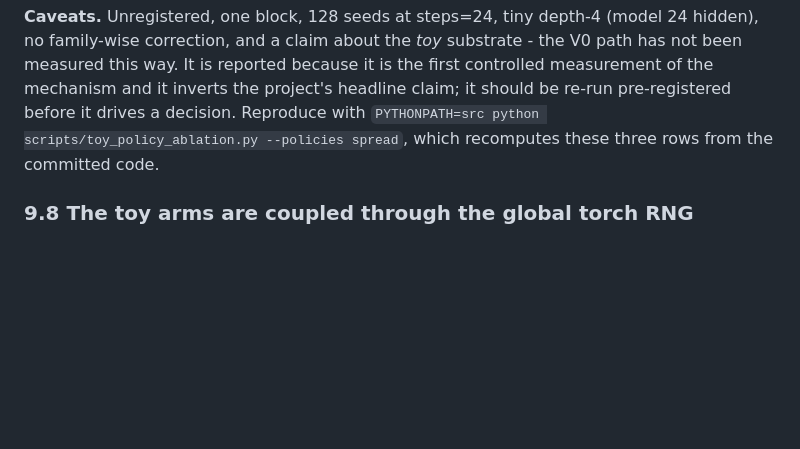
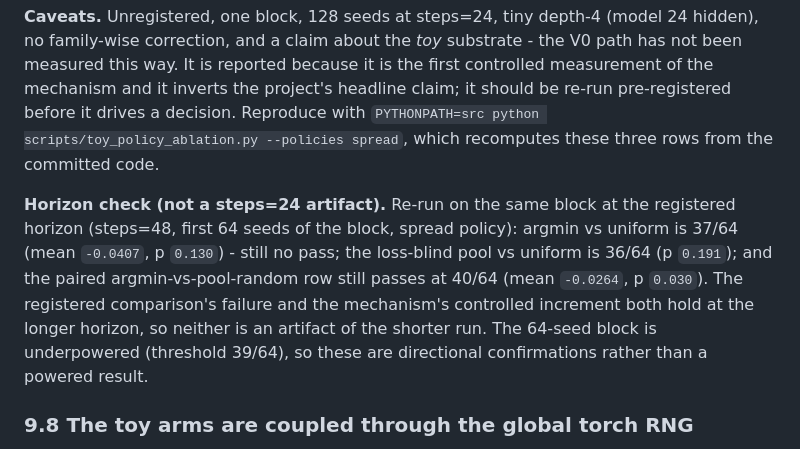
Before and after one commit to shoutsid/act-lab, a Markdown page: RESEARCH_REPORT.md, the part around the change. Drawn GitHub-style; blank space fills up the shorter version.

Commit message:
Confirm the policy ablation holds at the registered horizon
At steps=48 the registered comparison still fails (37/64, p=0.130) while the
paired argmin-vs-loss-blind-pool row still passes (40/64, p=0.030), so neither
result is an artifact of the shorter steps=24 run.

🤖 Generated with Codebuff
Co-Authored-By: Codebuff <noreply@codebuff.com>

```diff
--- a/RESEARCH_REPORT.md
+++ b/RESEARCH_REPORT.md
@@ -1076,6 +1076,16 @@ project's headline claim; it should be re-run pre-registered before it drives a
 decision. Reproduce with `PYTHONPATH=src python scripts/toy_policy_ablation.py
 --policies spread`, which recomputes these three rows from the committed code.
 
+**Horizon check (not a steps=24 artifact).** Re-run on the same block at the
+registered horizon (steps=48, first 64 seeds of the block, spread policy):
+argmin vs uniform is 37/64 (mean `-0.0407`, p `0.130`) - still no pass; the
+loss-blind pool vs uniform is 36/64 (p `0.191`); and the paired
+argmin-vs-pool-random row still passes at 40/64 (mean `-0.0264`, p `0.030`).
+The registered comparison's failure and the mechanism's controlled increment
+both hold at the longer horizon, so neither is an artifact of the shorter run.
+The 64-seed block is underpowered (threshold 39/64), so these are directional
+confirmations rather than a powered result.
+
 ### 9.8 The toy arms are coupled through the global torch RNG
 
 `run_experiment` trains the arms interleaved in one step loop against a shared
```
